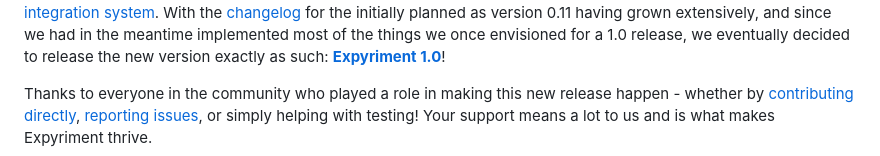
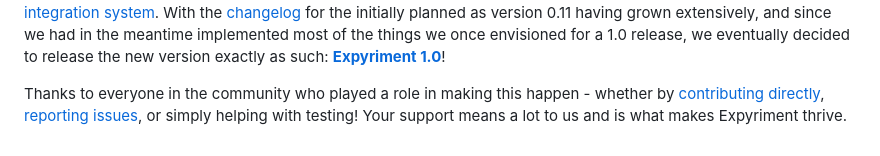
Before and after one commit to expyriment/blog, a Markdown page: expyriment-1.0/index.md, the part around the change. Drawn GitHub-style.

Commit message:
Update index.md [build]

```diff
--- a/expyriment-1.0/index.md
+++ b/expyriment-1.0/index.md
@@ -82,8 +82,8 @@ the meantime implemented most of the things we once envisioned for a 1.0
 release, we eventually decided to release the new version exactly as such:
 **[Expyriment 1.0](https://github.com/expyriment/expyriment/releases/tag/v1.0.0)**!
 
-Thanks to everyone in the community who played a role in making this new release
-happen - whether by
+Thanks to everyone in the community who played a role in making this happen -
+whether by
 [contributing directly](https://github.com/expyriment/expyriment/graphs/contributors),
 [reporting issues](https://github.com/expyriment/expyriment/issues?q=is%3Aissue),
 or simply helping with testing! Your support means a lot to us and is what makes
```
